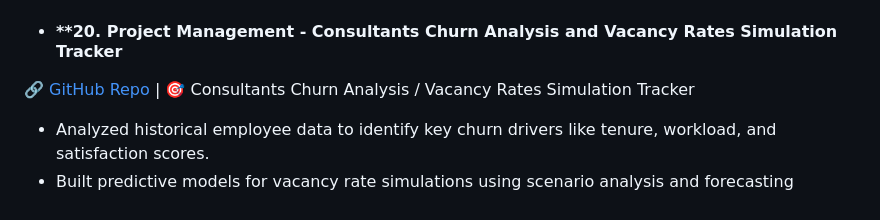
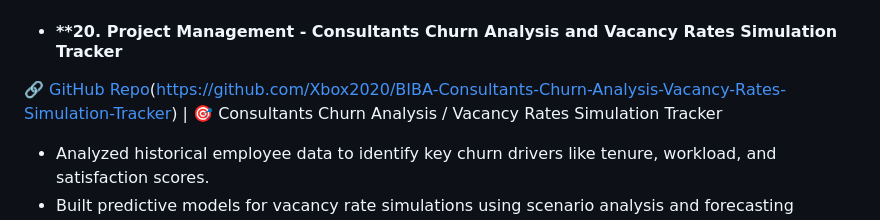
Before and after one commit to Xbox2020/Paul.Ighorue.github.io, a Markdown page: README.md, the part around one of its changes. Rendered like a GitHub page.

```diff
--- a/README.md
+++ b/README.md
@@ -443,7 +443,7 @@ Features Automated scans, vulnerability reports, remediation guides.
 
 
 - #### **20. Project Management - Consultants Churn Analysis and Vacancy Rates Simulation Tracker
-🔗 [GitHub Repo](#) | 🎯 Consultants Churn Analysis / Vacancy Rates Simulation Tracker
+🔗 [GitHub Repo](#)(https://github.com/Xbox2020/BIBA-Consultants-Churn-Analysis-Vacancy-Rates-Simulation-Tracker) | 🎯 Consultants Churn Analysis / Vacancy Rates Simulation Tracker
 - Analyzed historical employee data to identify key churn drivers like tenure, workload, and satisfaction scores.
 - Built predictive models for vacancy rate simulations using scenario analysis and forecasting techniques.
 - Visualized trends and projections in Power BI dashboards, supporting retention initiatives and reducing churn by 15%.
```
Also changed, not shown: other parts of README.md (+1 -1 lines).
